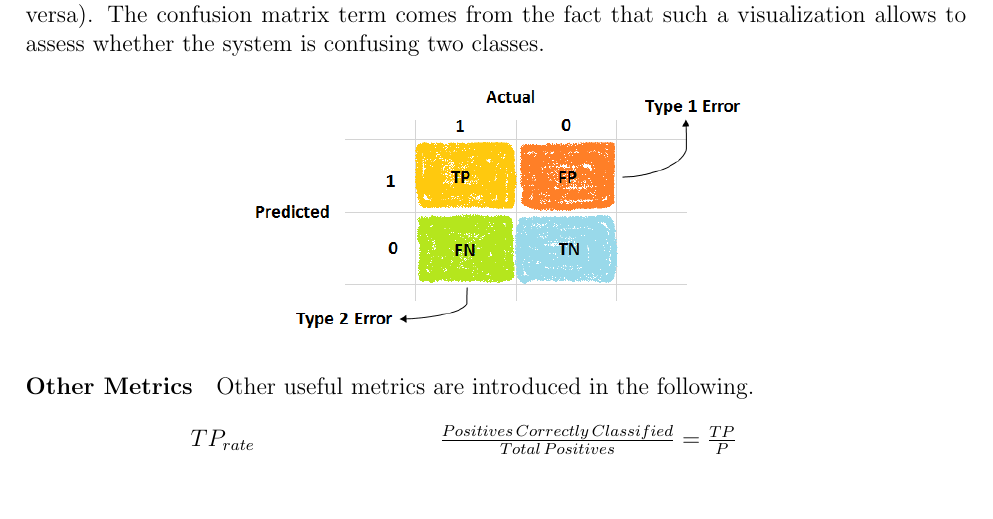
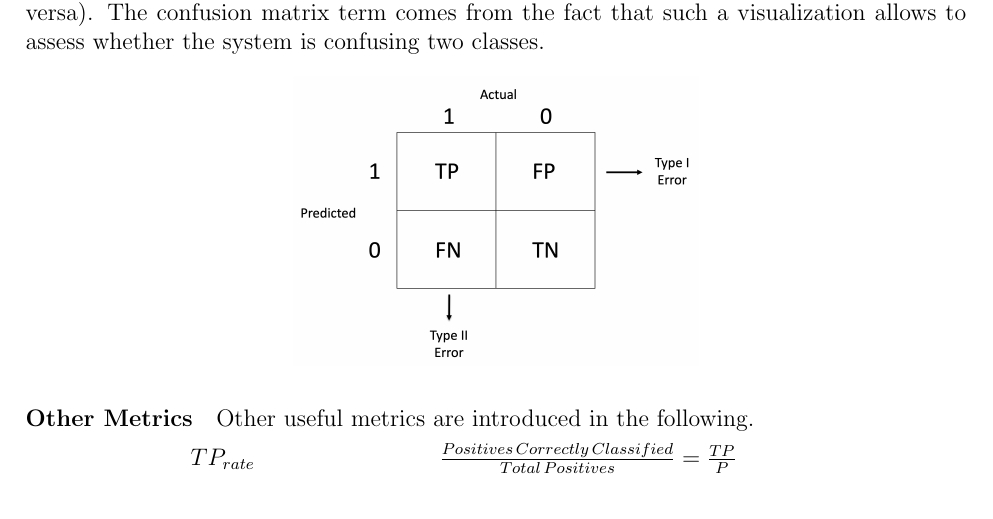
Before and after one commit to FrancescoNegri/neural-signal-analysis-notes, a LaTeX document (NSA_Notes.tex, which reads sections/2_spike_detection.tex): part of page 18 of 65, cut so that both start at the same text. Compiled offline with pdfLaTeX.

Commit message:
Change image and size

```diff
--- a/sections/2_spike_detection.tex
+++ b/sections/2_spike_detection.tex
@@ -295,7 +295,7 @@ represents the instances in an actual class while each column represents the ins
 in a predicted class (or vice versa). The confusion matrix term comes from the fact that
 such a visualization allows to assess whether the system is confusing two classes.
 \begin{figure}[H]
-    \includegraphics[scale=0.75]{2_13}
+    \includegraphics[scale=0.20]{2_13}
     \centering
 \end{figure}
 \paragraph{Other Metrics} Other useful metrics are introduced in the following.
```
Also changed, not shown: images/2/2_13.png.
